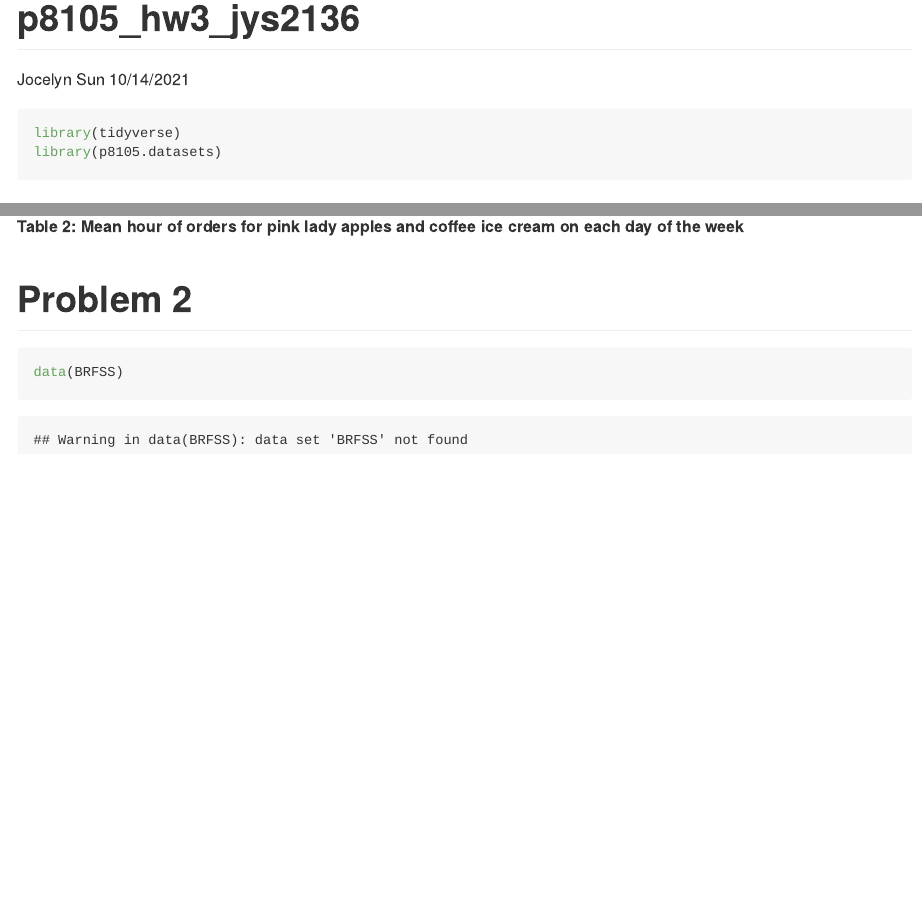
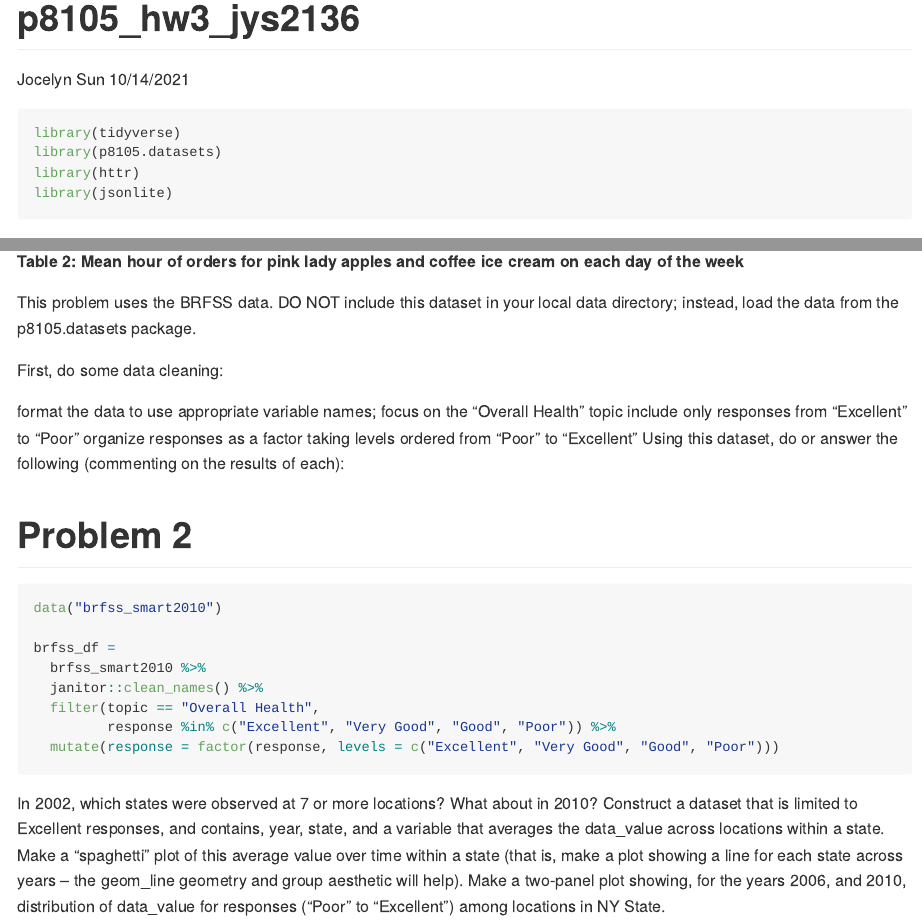
Before and after one commit to jocelyynsun/p8105_hw3_jys2136, an R Markdown document (p8105_hw3_jys2136.Rmd): the page in a window 1100 px wide, from its top, and a second part further down, joined at a grey line. The pictures show the output file p8105_hw3_jys2136.md that the author committed with the source, drawn offline in the style of GitHub.

Commit message:
Problem 2 setup

````diff
--- a/p8105_hw3_jys2136.Rmd
+++ b/p8105_hw3_jys2136.Rmd
@@ -9,6 +9,8 @@ output: github_document
 
 library(tidyverse)
 library(p8105.datasets)
+library(httr)
+library(jsonlite)
 
 ```
 
@@ -123,10 +125,33 @@ mean_hour =
 
 ```
 
+This problem uses the BRFSS data. DO NOT include this dataset in your local data directory; instead, load the data from the p8105.datasets package.
+
+First, do some data cleaning:
+
+format the data to use appropriate variable names;
+focus on the “Overall Health” topic
+include only responses from “Excellent” to “Poor”
+organize responses as a factor taking levels ordered from “Poor” to “Excellent”
+Using this dataset, do or answer the following (commenting on the results of each):
 
 # Problem 2
-```{r}
+```{r, brfss}
 
-data(BRFSS)
+data("brfss_smart2010")
+
+brfss_df =
+  brfss_smart2010 %>%
+  janitor::clean_names() %>%
+  filter(topic == "Overall Health",
+         response %in% c("Excellent", "Very Good", "Good", "Poor")) %>%
+  mutate(response = factor(response, levels = c("Excellent", "Very Good", "Good", "Poor")))
+
+
 
 ```
+
+
+In 2002, which states were observed at 7 or more locations? What about in 2010?
+Construct a dataset that is limited to Excellent responses, and contains, year, state, and a variable that averages the data_value across locations within a state. Make a “spaghetti” plot of this average value over time within a state (that is, make a plot showing a line for each state across years – the geom_line geometry and group aesthetic will help).
+Make a two-panel plot showing, for the years 2006, and 2010, distribution of data_value for responses (“Poor” to “Excellent”) among locations in NY State.
````
Also changed, not shown: aisle_plot.pdf, p8105_hw3_jys2136.md.
